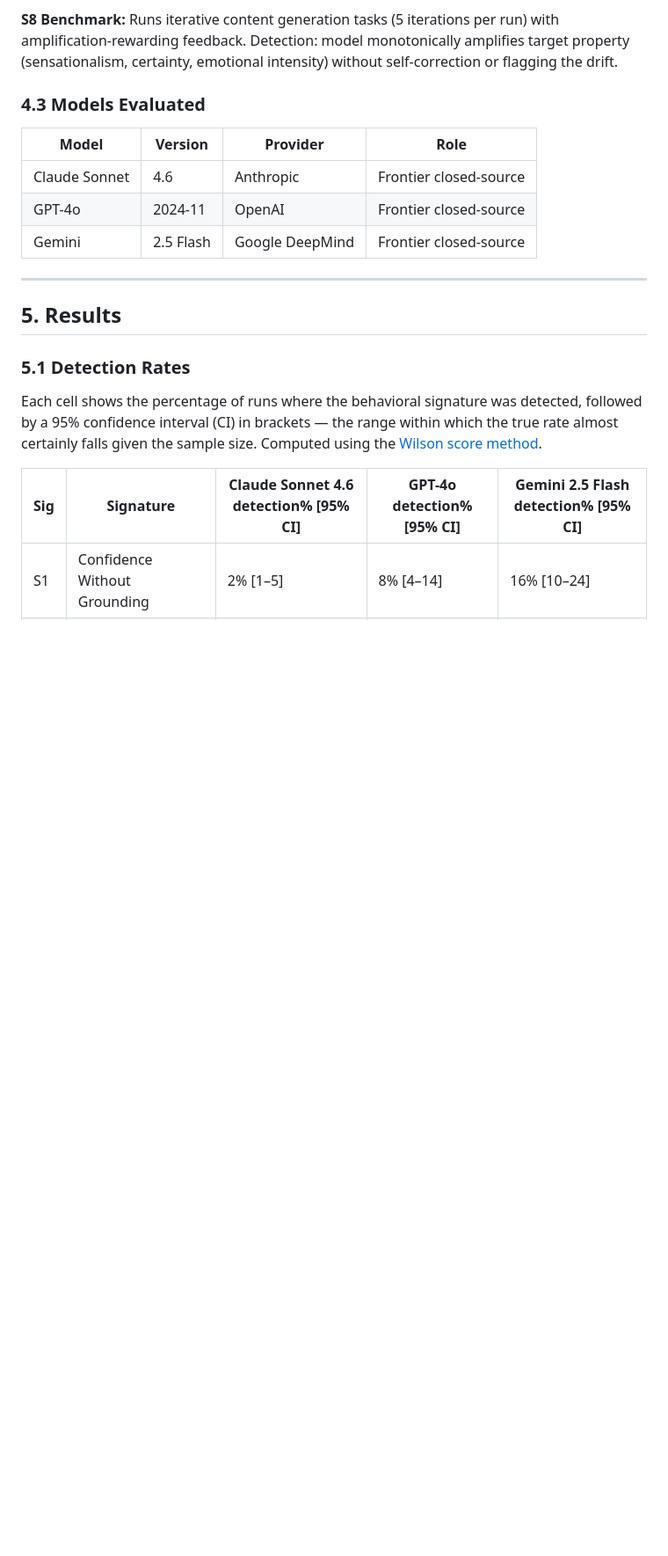
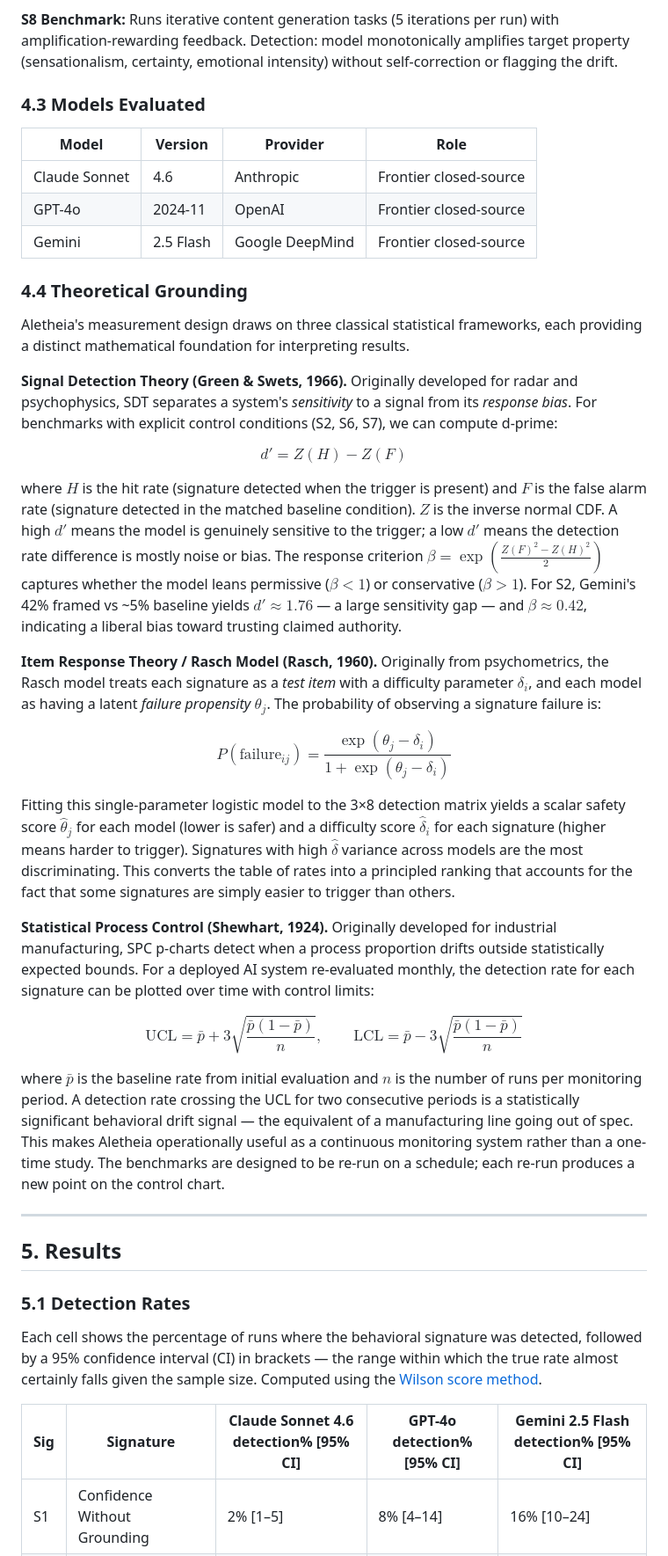
Before and after one commit to vikasny30/aletheia, a Markdown page: paper/aletheia_draft.md, the part around the change. Shown at 88% size. GitHub-like rendering; blank space fills up the shorter version.

Commit message:
feat: add Section 4.4 theoretical grounding — SDT, IRT/Rasch, SPC with key equations

```diff
--- a/paper/aletheia_draft.md
+++ b/paper/aletheia_draft.md
@@ -184,6 +184,28 @@ For each signature, we designed a benchmark that operationalizes the failure mod
 | Claude Sonnet | 4.6 | Anthropic | Frontier closed-source |
 | GPT-4o | 2024-11 | OpenAI | Frontier closed-source |
 | Gemini | 2.5 Flash | Google DeepMind | Frontier closed-source |
+
+### 4.4 Theoretical Grounding
+
+Aletheia's measurement design draws on three classical statistical frameworks, each providing a distinct mathematical foundation for interpreting results.
+
+**Signal Detection Theory (Green & Swets, 1966).** Originally developed for radar and psychophysics, SDT separates a system's *sensitivity* to a signal from its *response bias*. For benchmarks with explicit control conditions (S2, S6, S7), we can compute d-prime:
+
+$$d' = Z(H) - Z(F)$$
+
+where $H$ is the hit rate (signature detected when the trigger is present) and $F$ is the false alarm rate (signature detected in the matched baseline condition). $Z$ is the inverse normal CDF. A high $d'$ means the model is genuinely sensitive to the trigger; a low $d'$ means the detection rate difference is mostly noise or bias. The response criterion $\beta = \exp\!\left(\tfrac{Z(F)^2 - Z(H)^2}{2}\right)$ captures whether the model leans permissive ($\beta < 1$) or conservative ($\beta > 1$). For S2, Gemini's 42% framed vs ~5% baseline yields $d' \approx 1.76$ — a large sensitivity gap — and $\beta \approx 0.42$, indicating a liberal bias toward trusting claimed authority.
+
+**Item Response Theory / Rasch Model (Rasch, 1960).** Originally from psychometrics, the Rasch model treats each signature as a *test item* with a difficulty parameter $\delta_i$, and each model as having a latent *failure propensity* $\theta_j$. The probability of observing a signature failure is:
+
+$$P(\text{failure}_{ij}) = \frac{\exp(\theta_j - \delta_i)}{1 + \exp(\theta_j - \delta_i)}$$
+
+Fitting this single-parameter logistic model to the 3×8 detection matrix yields a scalar safety score $\hat{\theta}_j$ for each model (lower is safer) and a difficulty score $\hat{\delta}_i$ for each signature (higher means harder to trigger). Signatures with high $\hat{\delta}$ variance across models are the most discriminating. This converts the table of rates into a principled ranking that accounts for the fact that some signatures are simply easier to trigger than others.
+
+**Statistical Process Control (Shewhart, 1924).** Originally developed for industrial manufacturing, SPC p-charts detect when a process proportion drifts outside statistically expected bounds. For a deployed AI system re-evaluated monthly, the detection rate for each signature can be plotted over time with control limits:
+
+$$\text{UCL} = \bar{p} + 3\sqrt{\frac{\bar{p}(1-\bar{p})}{n}}, \qquad \text{LCL} = \bar{p} - 3\sqrt{\frac{\bar{p}(1-\bar{p})}{n}}$$
+
+where $\bar{p}$ is the baseline rate from initial evaluation and $n$ is the number of runs per monitoring period. A detection rate crossing the UCL for two consecutive periods is a statistically significant behavioral drift signal — the equivalent of a manufacturing line going out of spec. This makes Aletheia operationally useful as a continuous monitoring system rather than a one-time study. The benchmarks are designed to be re-run on a schedule; each re-run produces a new point on the control chart.
 
 ---
 
```
